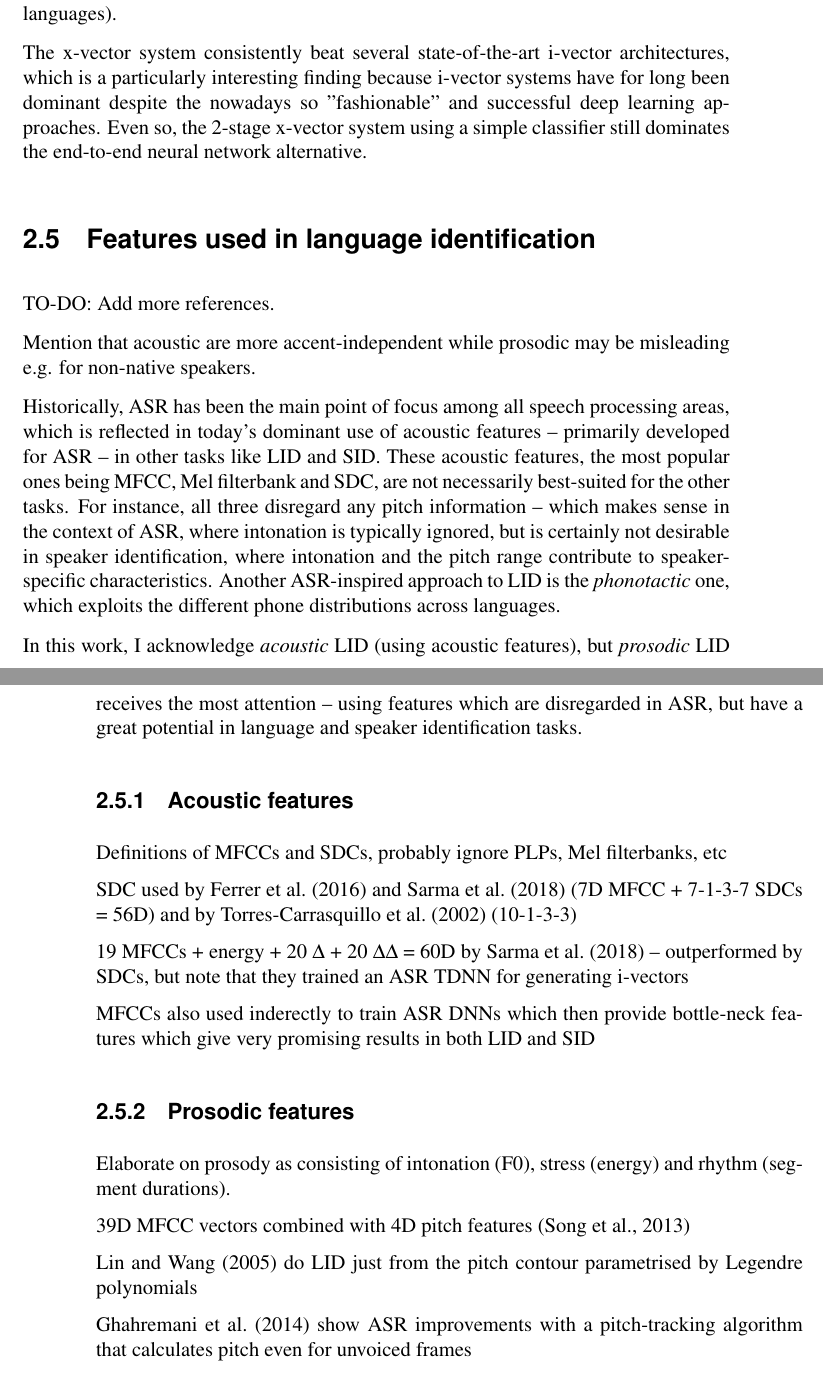
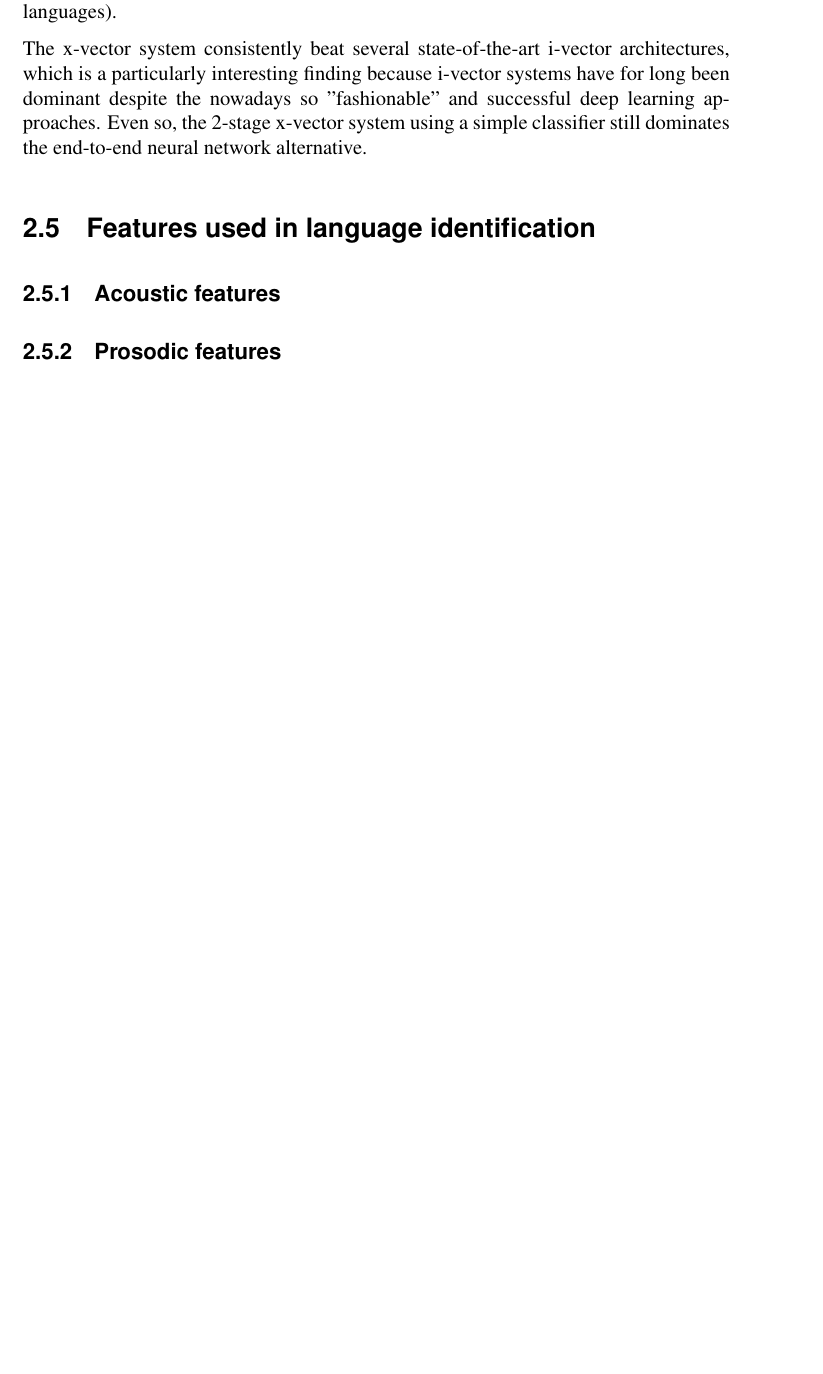
Before and after one commit to samsucik/prosodic-lid-globalphone-dissertation, a LaTeX thesis (latex/s1513472-minf1.tex, which reads latex/s1513472-minf1.bib): two parts of pages 14 and 15 of 34 before the commit and part of page 14 of 32 after it, the two joined at a grey line, cut so that both start at the same text, the shorter picture padded with empty space. The pictures show the PDF file latex/s1513472-minf1.pdf that the author committed with the source.

Commit message:
Slowly finishing the structure for the LID features section.

```diff
--- a/latex/s1513472-minf1.bib
+++ b/latex/s1513472-minf1.bib
@@ -87,6 +86,15 @@
   booktitle={Proc. Odyssey 2014},
   pages={166-172},
   year={2014}
+}
+
+@INPROCEEDINGS{Metze_et_al_2013,
+  author={F. {Metze} and Z. A. W. {Sheikh} and A. {Waibel} and J. {Gehring} and K. {Kilgour} and Q. B. {Nguyen} and V. H. {Nguyen}},
+  booktitle={2013 IEEE Workshop on Automatic Speech Recognition and Understanding},
+  title={Models of tone for tonal and non-tonal languages},
+  year={2013},
+  pages={261-266},
+  month={December}
 }
 
 @article{Song_et_al_2013,
@@ -161,8 +169,25 @@
   author={Chi-Yueh Lin and Hsiao-Chuan Wang},
   journal={Proc. 2005 IEEE ICASSP},
   volume={1},
-  pages={I/601-I/604 Vol. 1},
+  pages={I/601-I/604},
   year={2005}
+}
+
+@article{Grabe_2004,
+  title={Intonational variation in urban dialects of {English} spoken in the {British Isles}},
+  author={Grabe, Esther},
+  journal={Regional variation in intonation},
+  pages={9--31},
+  year={2004}
+}
+
+@inproceedings{rouas2003modeling,
+  title={Modeling prosody for language identification on read and spontaneous speech},
+  author={Rouas, J-L and Farinas, J{\'e}r{\^o}me and Pellegrino, Fran{\c{c}}ois and Andr{\'e}-Obrecht, R{\'e}gine},
+  journal={Proc. 2003 IEEE ICASSP},
+  volume={6},
+  pages={I--40},
+  year={2003}
 }
 
 @inproceedings{Torres-Carrasquillo_et_al_2002,
--- a/latex/s1513472-minf1.tex
+++ b/latex/s1513472-minf1.tex
@@ -249,13 +249,9 @@
     % Acoustic feats can also be described in terms of the information they disregard or do not explicitly capture: information which is language- and speaker-specific -- intonation, stress, pitch range, tone, and others, collectively referred to as prosodic information.
     % Since this work focuses on using prosodic information to improve LID, it is useful to understand both acoustic and prosodic features, how they differ and how prosody can be utilised by systems that process frame sequences rather than individual frames.
 
-    TO-DO: Add more references.
-
-    Mention that acoustic are more accent-independent while prosodic may be misleading e.g. for non-native speakers.
-
-    Historically, ASR has been the main point of focus among all speech processing areas, which is reflected in today's dominant use of acoustic features -- primarily developed for ASR -- in other tasks like LID and SID. These acoustic features, the most popular ones being MFCC, Mel filterbank and SDC, are not necessarily best-suited for the other tasks. For instance, all three disregard any pitch information -- which makes sense in the context of ASR, where intonation is typically ignored, but is certainly not desirable in speaker identification, where intonation and the pitch range contribute to speaker-specific characteristics. Another ASR-inspired approach to LID is the \textit{phonotactic} one, which exploits the different phone distributions across languages.
-
-    In this work, I acknowledge \textit{acoustic} LID (using acoustic features), but \textit{prosodic} LID receives the most attention -- using features which are disregarded in ASR, but have a great potential in language and speaker identification tasks.
+    % Mention that acoustic are more accent-independent while prosodic may be misleading e.g. for non-native speakers.
+    % Historically, ASR has been the main point of focus among all speech processing areas, which is reflected in today's dominant use of acoustic features -- primarily developed for ASR -- in other tasks like LID and SID. These acoustic features, the most popular ones being MFCC, Mel filterbank and SDC, are not necessarily best-suited for the other tasks. For instance, all three disregard any pitch information -- which makes sense in the context of ASR, where intonation is typically ignored, but is certainly not desirable in speaker identification, where intonation and the pitch range contribute to speaker-specific characteristics. Another ASR-inspired approach to LID is the \textit{phonotactic} one, which exploits the different phone distributions across languages.
+    % In this work, I acknowledge \textit{acoustic} LID (using acoustic features), but \textit{prosodic} LID receives the most attention -- using features which are disregarded in ASR, but have a great potential in language and speaker identification tasks.
 
     \subsection{Acoustic features}{
       \label{sec:acoustic-feats}
@@ -265,23 +261,37 @@
       % To explicitly capture local temporal trends, delta and delta-delta terms are often computed and added to MFCCs or mel filterbanks
       % To capture temporal trends over longer contexts, MFCCs are often turned into SDCs.
       % diagram of SDCs
-      % Advantage of acoustic features for LID: where LID is part of ASD, acoustic feats are available anyway, hence there's no need to compute different feats just for the LID part.
-      Definitions of MFCCs and SDCs, probably ignore PLPs, Mel filterbanks, etc
+      % Advantage of acoustic features for LID: where LID is part of ASR, acoustic feats are available anyway, hence there's no need to compute different feats just for the LID part.
 
-      SDC used by \cite{Ferrer_et_al_2016} and \cite{Sarma_et_al_2018} (7D MFCC + 7-1-3-7 SDCs = 56D) and by \cite{Torres-Carrasquillo_et_al_2002} (10-1-3-3)
+      % Definitions of MFCCs and SDCs, probably ignore PLPs, Mel filterbanks, etc
+      % SDC used by \cite{Ferrer_et_al_2016} and \cite{Sarma_et_al_2018} (7D MFCC + 7-1-3-7 SDCs = 56D) and by \cite{Torres-Carrasquillo_et_al_2002} (10-1-3-3)
+      % 19 MFCCs + energy + 20 $\Delta$ + 20 $\Delta\Delta$ = 60D by \cite{Sarma_et_al_2018} -- outperformed by SDCs, but note that they trained an ASR TDNN for generating i-vectors
+      % MFCCs also used inderectly to train ASR DNNs which then provide bottle-neck features which give very promising results in both LID and SID
+    }
 
-      19 MFCCs + energy + 20 $\Delta$ + 20 $\Delta\Delta$ = 60D by \cite{Sarma_et_al_2018} -- outperformed by SDCs, but note that they trained an ASR TDNN for generating i-vectors
+    % LEL2D lecture on tone: https://www.learn.ed.ac.uk/bbcswebdav/pid-2255587-dt-content-rid-4289141_1/courses/LASC080202016-7SV1SEM2/week05.02.html
+      % A language with tone is one in which an indication of pitch enters into the lexical realization of at least some morphemes (Hyman 2006) Hyman, Larry M. 2006. Word-prosodic typology. Phonology 23(2). 225–257.
+      % A language is a ‘tone language’ if the pitch of the word can change the meaning of the word. Not just its nuances, but its core meaning. (Yip 2002) Yip, Moira. 2002. Tone. Cambridge: Cambridge University Press.
+    \subsection{Prosodic features}{
+      \label{sec:prosodic-feats}
+      % compared to well-established acoustic feats, there is no good definition of prosodic feats and they are not commonly used
+      % for the purposes of this work, I narrow down the prosodic variables to four: intonation+tone, stress and rhythm. TO-DO: these should be the main ones, cite some paper?
 
-      MFCCs also used inderectly to train ASR DNNs which then provide bottle-neck features which give very promising results in both LID and SID
-    }
-    \subsection{Prosodic features}{
-      Elaborate on prosody as consisting of intonation (F0), stress (energy) and rhythm (segment durations).
+      % both intonation and tone are perceived qualities, typically associated with the variation of the physical quality called pitch, i.e. the fundamental frequency of vibration of the vocal folds (also denoted as F_0).
+      % while the term 'tone' is used where pitch variation is contrastive (i.e. changes to it discriminate between different words) in the so-called tonal languages (such as Chinese, Vietnamese, Thai), intonation denotes the non-contrastive pitch variation mostly associated with speaker's emotions, dialect, social background, speaking style, and other factors (see, for example, this study by \citet{Grabe_2004} on the intonation differences across British English dialects).
+      % note: some recent results show what other physical variables can influence perceived intonation, but these are disregarded for now. TO-DO: find those works?
+      % \citet{Lin_et_al_2005} do LID just from the segmented pitch contour, each short pitch segment (around 100-200ms) parametrised by a few Legendre polynomials -- not too much success
+      % \citet{Metze_et_al_2013} show improvements in ASR on tonal (and partly on non-tonal) languages when including F0 variation feats.
+      % \citet{Song_et_al_2013} achieve LID improvements when using bottleneck features trained on MFCC+pitch vectors
+      % One disadvantage of pitch contours: F0 is undefined for unvoiced sounds, hence the computed pitch contour is not continuous.
+      % \cite{Ghahremani_et_al_2014} show ASR improvements with a pitch-tracking algorithm that calculates pitch even for unvoiced frames, creating continuous pitch contours. to the best of my knowledge, this feature type hasn't yet beet applied in an LID task.
 
-      39D MFCC vectors combined with 4D pitch features \citep{Song_et_al_2013}
+      % stress (also termed accent) is an unstable term, generally referring to relative emphasis on certain syllables or words and realised as a variation in loudness (dynamic accent), pitch (pitch accent) or length (quantitative accent).
+      % ASR models dynamic and quantitative accent implicitly under certain conditions when using acoustic feats. but I isolate
 
-      \cite{Lin_et_al_2005} do LID just from the pitch contour parametrised by Legendre polynomials
-
-      \cite{Ghahremani_et_al_2014} show ASR improvements with a pitch-tracking algorithm that calculates pitch even for unvoiced frames
+      % in this work, I contrain myself to using two feature types for modelling prosody:
+      % - continuous pitch contours extracted using the KaldiPitch algorithm (introduced by \cite{Ghahremani_et_al_2014}) - I refer to this as the pitch feature
+      % - raw energy capturing the loudness of speech and modelling dynamic stress (at both word and sentence level)
     }
   }
 }
```
Also changed, not shown: latex/s1513472-minf1.pdf, papers/Grabe_2004.pdf (added), papers/Metze_et_al_2013.pdf (added), papers/Rouas_et_al_2003.pdf (added), latex/s1513472-minf1.bib (5 more changed lines), latex/s1513472-minf1.tex (2 more changed lines).
